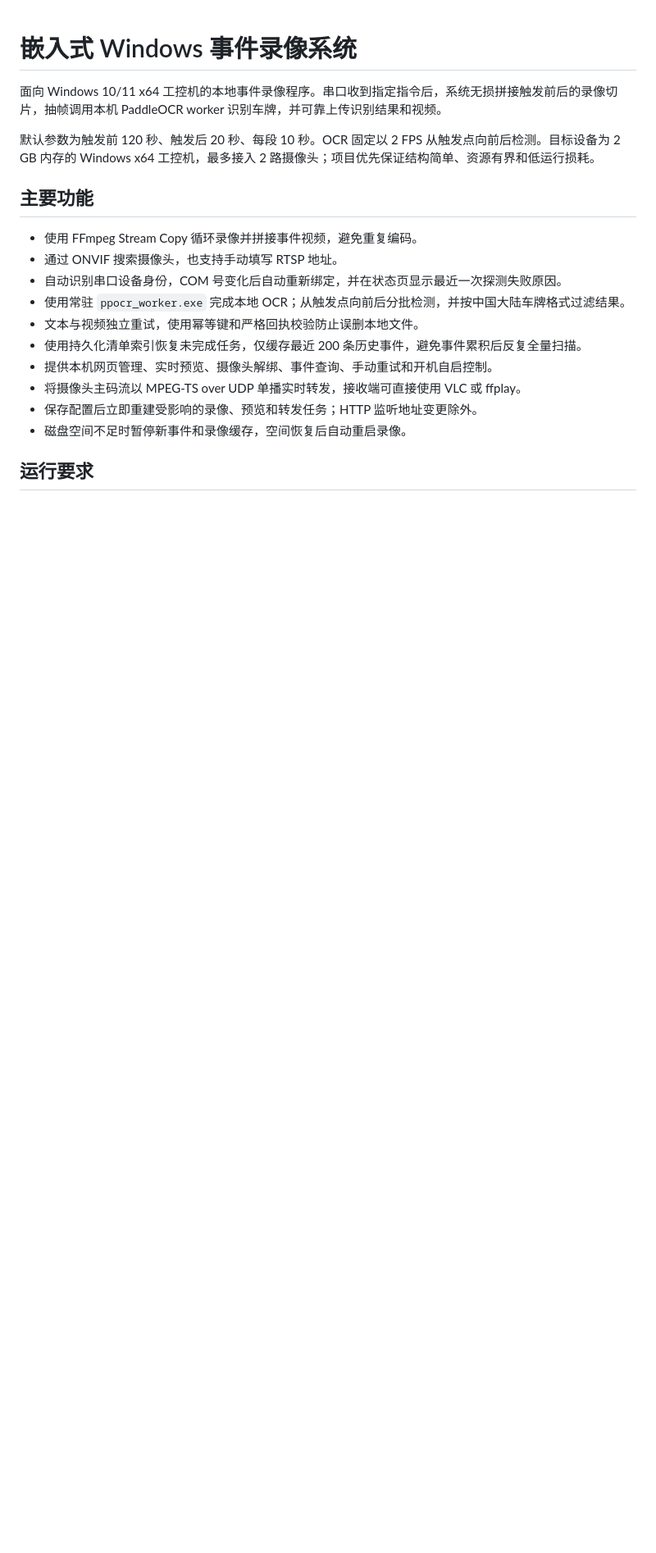
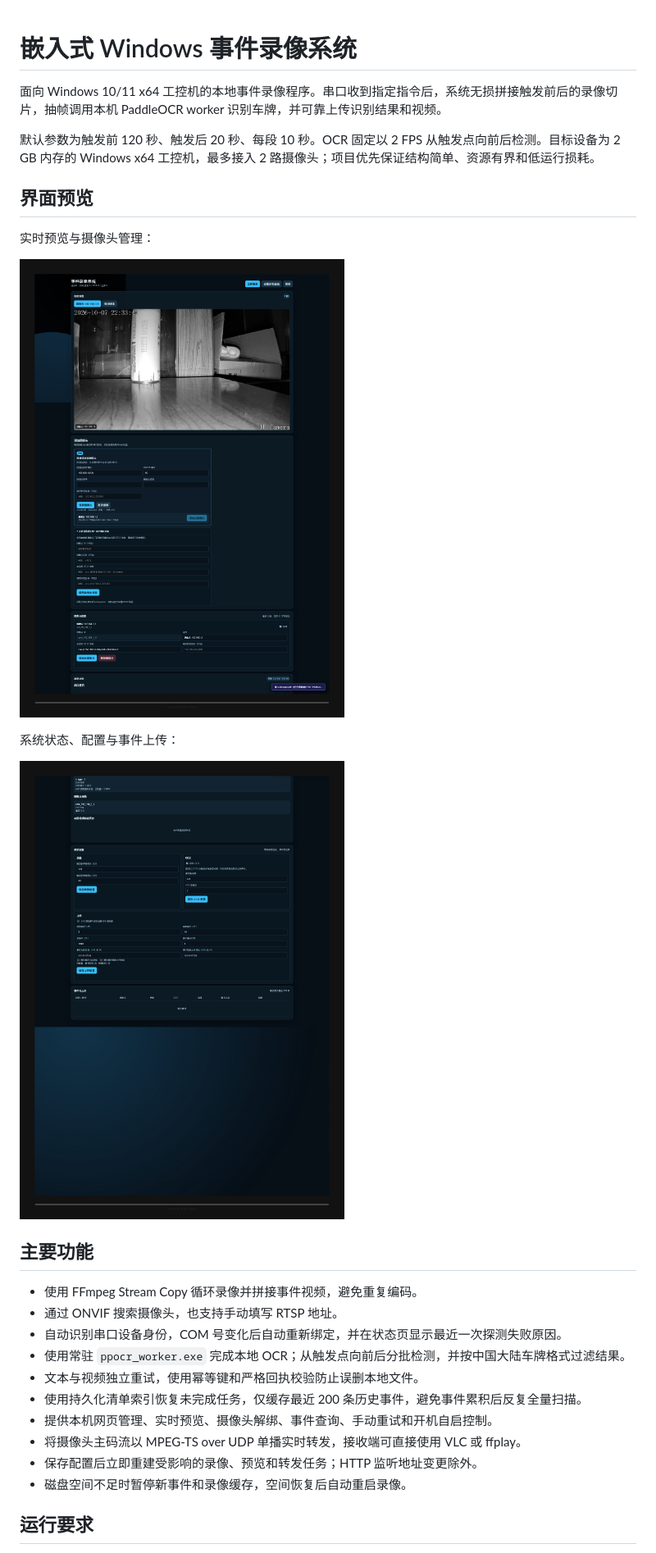
Before and after one commit to Limx1994/tielu-xiangao-fangzhuangjia, a Markdown page: README.md, the part around the change. Shown: that part at 82% size. Drawn GitHub-style; pictures changed too: 页面1.jpg (added), 页面2.jpg (added); blank space fills up the shorter version.

Commit message:
docs: add interface screenshots to README

```diff
--- a/README.md
+++ b/README.md
@@ -3,6 +3,16 @@
 面向 Windows 10/11 x64 工控机的本地事件录像程序。串口收到指定指令后，系统无损拼接触发前后的录像切片，抽帧调用本机 PaddleOCR worker 识别车牌，并可靠上传识别结果和视频。
 
 默认参数为触发前 120 秒、触发后 20 秒、每段 10 秒。OCR 固定以 2 FPS 从触发点向前后检测。目标设备为 2 GB 内存的 Windows x64 工控机，最多接入 2 路摄像头；项目优先保证结构简单、资源有界和低运行损耗。
+
+## 界面预览
+
+实时预览与摄像头管理：
+
+![实时预览与摄像头管理](%E9%A1%B5%E9%9D%A21.jpg)
+
+系统状态、配置与事件上传：
+
+![系统状态、配置与事件上传](%E9%A1%B5%E9%9D%A22.jpg)
 
 ## 主要功能
 
```
